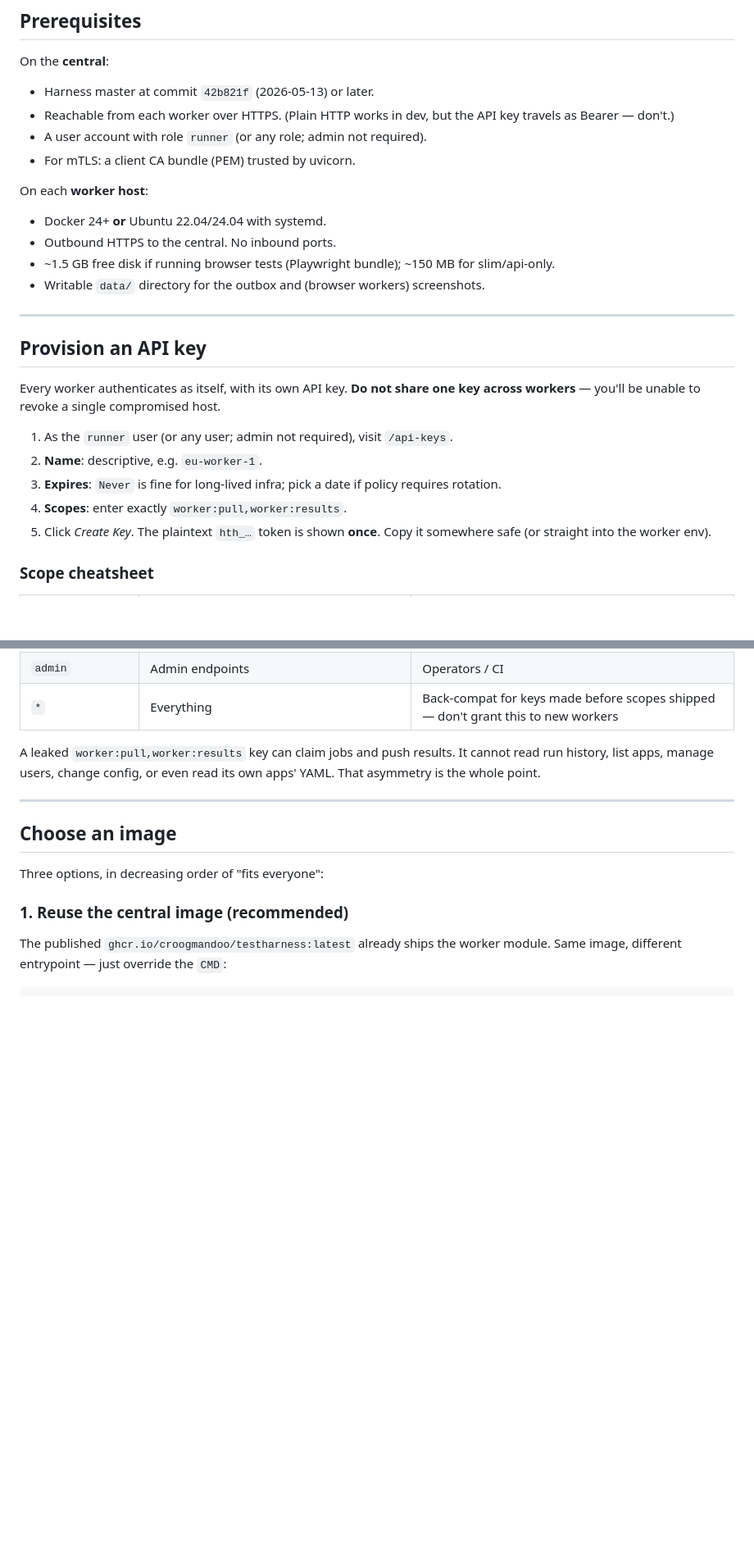
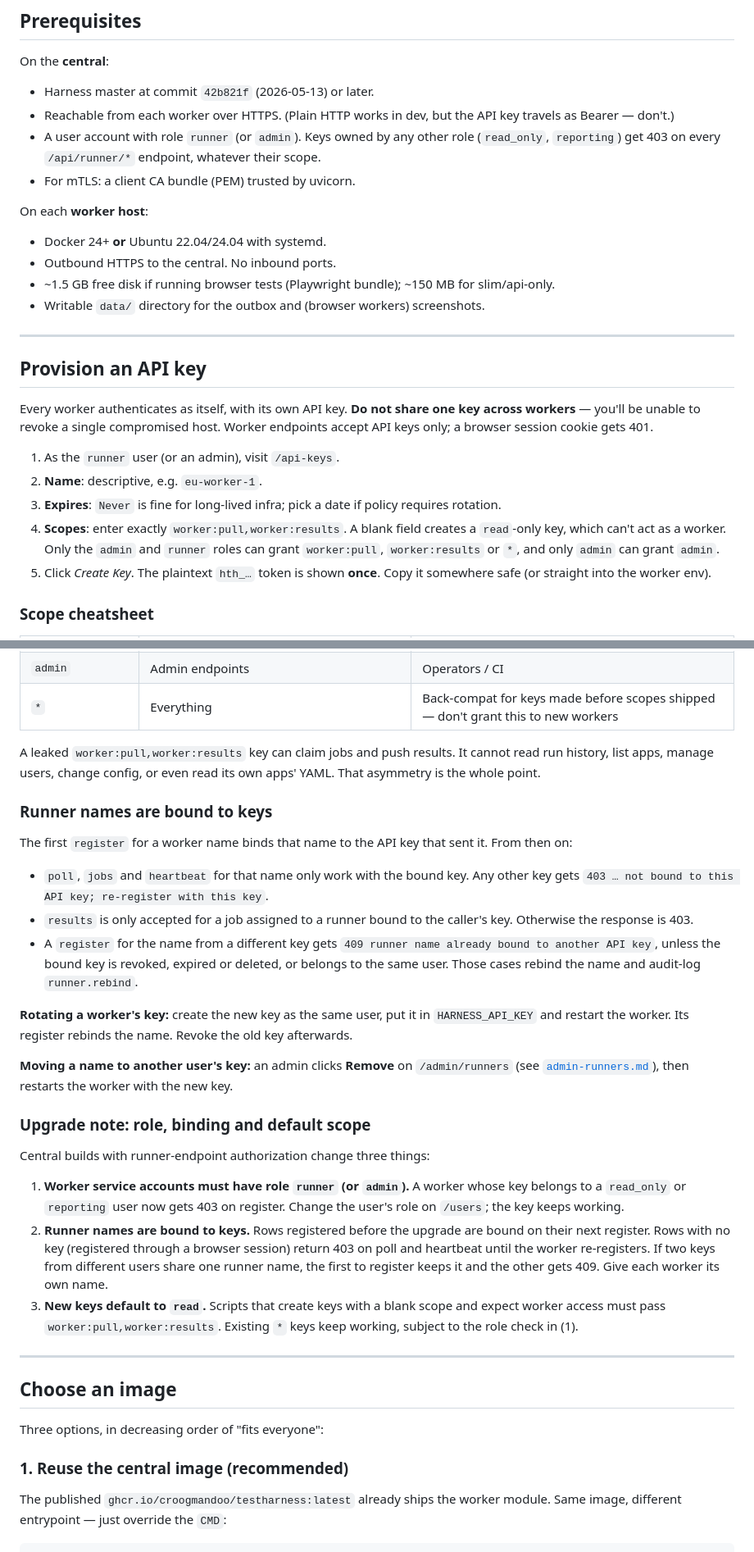
Before and after one commit to croogmandoo/testharness, a Markdown page: docs/guides/remote-workers.md, 2 parts joined by grey strips. Shown at 82% size. Rendered like a GitHub page; blank space fills up the shorter version.

Commit message:
docs(runner): document worker role requirement, name-to-key binding and read default scope
Co-Authored-By: Claude Opus 5.5 <noreply@anthropic.com>

```diff
--- a/docs/guides/remote-workers.md
+++ b/docs/guides/remote-workers.md
@@ -73,7 +73,9 @@ On the **central**:
 - Harness master at commit `42b821f` (2026-05-13) or later.
 - Reachable from each worker over HTTPS. (Plain HTTP works in dev, but
   the API key travels as Bearer — don't.)
-- A user account with role `runner` (or any role; admin not required).
+- A user account with role `runner` (or `admin`). Keys owned by any other
+  role (`read_only`, `reporting`) get 403 on every `/api/runner/*`
+  endpoint, whatever their scope.
 - For mTLS: a client CA bundle (PEM) trusted by uvicorn.
 
 On each **worker host**:
@@ -91,14 +93,17 @@ On each **worker host**:
 
 Every worker authenticates as itself, with its own API key. **Do not
 share one key across workers** — you'll be unable to revoke a single
-compromised host.
+compromised host. Worker endpoints accept API keys only; a browser session
+cookie gets 401.
 
-1. As the `runner` user (or any user; admin not required), visit
-   `/api-keys`.
+1. As the `runner` user (or an admin), visit `/api-keys`.
 2. **Name**: descriptive, e.g. `eu-worker-1`.
 3. **Expires**: `Never` is fine for long-lived infra; pick a date if
    policy requires rotation.
-4. **Scopes**: enter exactly `worker:pull,worker:results`.
+4. **Scopes**: enter exactly `worker:pull,worker:results`. A blank field
+   creates a `read`-only key, which can't act as a worker. Only the
+   `admin` and `runner` roles can grant `worker:pull`, `worker:results`
+   or `*`, and only `admin` can grant `admin`.
 5. Click *Create Key*. The plaintext `hth_…` token is shown **once**.
    Copy it somewhere safe (or straight into the worker env).
 
@@ -115,6 +120,47 @@ compromised host.
 A leaked `worker:pull,worker:results` key can claim jobs and push results.
 It cannot read run history, list apps, manage users, change config, or
 even read its own apps' YAML. That asymmetry is the whole point.
+
+### Runner names are bound to keys
+
+The first `register` for a worker name binds that name to the API key that
+sent it. From then on:
+
+- `poll`, `jobs` and `heartbeat` for that name only work with the bound
+  key. Any other key gets `403 … not bound to this API key; re-register
+  with this key`.
+- `results` is only accepted for a job assigned to a runner bound to the
+  caller's key. Otherwise the response is 403.
+- A `register` for the name from a different key gets `409 runner name
+  already bound to another API key`, unless the bound key is revoked,
+  expired or deleted, or belongs to the same user. Those cases rebind the
+  name and audit-log `runner.rebind`.
+
+**Rotating a worker's key:** create the new key as the same user, put it in
+`HARNESS_API_KEY` and restart the worker. Its register rebinds the name.
+Revoke the old key afterwards.
+
+**Moving a name to another user's key:** an admin clicks **Remove** on
+`/admin/runners` (see [`admin-runners.md`](admin-runners.md#rebinding-a-runner-name)),
+then restarts the worker with the new key.
+
+### Upgrade note: role, binding and default scope
+
+Central builds with runner-endpoint authorization change three things:
+
+1. **Worker service accounts must have role `runner` (or `admin`).** A
+   worker whose key belongs to a `read_only` or `reporting` user now gets
+   403 on register. Change the user's role on `/users`; the key
+   keeps working.
+2. **Runner names are bound to keys.** Rows registered before the upgrade
+   are bound on their next register. Rows with no key (registered through
+   a browser session) return 403 on poll and heartbeat until the worker
+   re-registers. If two keys from different users share one runner name,
+   the first to register keeps it and the other gets 409. Give each worker
+   its own name.
+3. **New keys default to `read`.** Scripts that create keys with a blank
+   scope and expect worker access must pass `worker:pull,worker:results`.
+   Existing `*` keys keep working, subject to the role check in (1).
 
 ---
 
```
Also changed, not shown: other parts of docs/guides/remote-workers.md (+11 -0 lines), docs/guides/admin-runners.md (+24 -3 lines).
